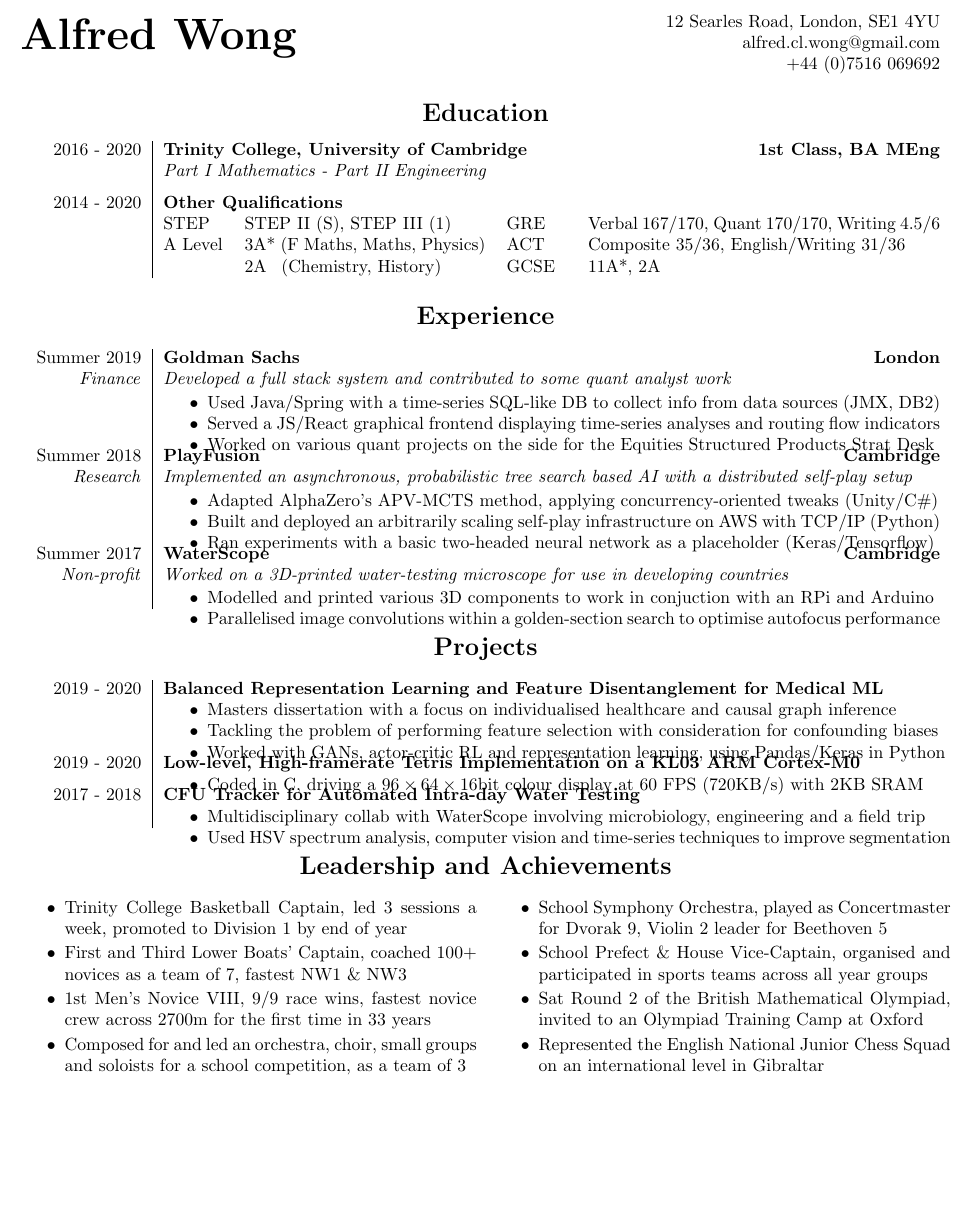
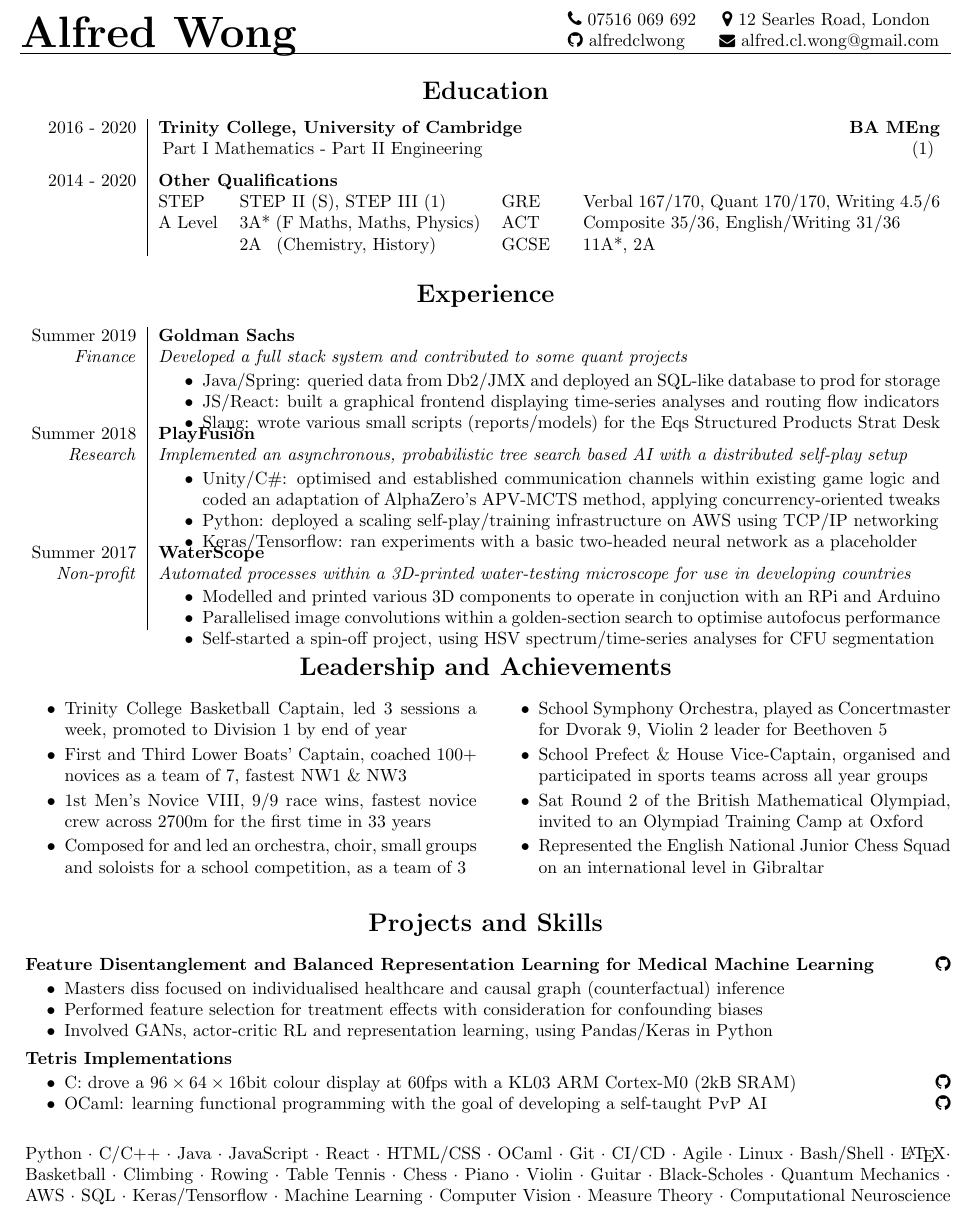
Before and after one commit to alfredclwong/resume, a LaTeX CV (Alfred Wong resume.tex): part of the page, cut at the place of the change, the shorter picture padded with empty space. Compiled offline with pdfLaTeX.

Commit message:
20/21 cycle update

```diff
--- a/Alfred Wong resume.tex
+++ b/Alfred Wong resume.tex
@@ -1,6 +1,7 @@
 \documentclass[letterpaper, 10pt]{article}
+\usepackage{fontawesome}
 
-\usepackage[top=0.7in, bottom=0.4in, left=0.6in, right=0.6in]{geometry}
+\usepackage[top=0.5in, bottom=0.4in, left=0.6in, right=0.6in]{geometry}
 \usepackage{multirow, multicol}
 \usepackage[hidelinks]{hyperref}
 \usepackage{tabularx}
@@ -13,6 +14,9 @@
 \usepackage{url}
 \urlstyle{same}
 
+\def\changemargin#1#2{\list{}{\rightmargin#2\leftmargin#1}\item[]}
+\let\endchangemargin=\endlist
+
 \pagenumbering{gobble}
 
 %Badminton, Table Tennis, Badminton, Climbing, Boxing, Lacrosse, Basketball, Weightlifting, Running, Tennis, Camping/Hiking, Violin, Piano, Guitar,
@@ -20,23 +24,27 @@
 \begin{document}
 
 \noindent
-\begin{tabular*}{\textwidth}{@{\extracolsep{\fill}} l r}
-	\multirow{1}{*}{\bfseries\Huge Alfred Wong}
-	& 12 Searles Road, London, SE1 4YU\\
-	& \href{mailto:alfred.cl.wong@gmail.com}{alfred.cl.wong@gmail.com}\\
-	& +44 (0)7516 069692\\
-    % & \url{aclw3.user.srcf.net}\\
-\end{tabular*}
+\begin{tabularx}{\textwidth}{@{\extracolsep{\fill}} X p{2.6cm} p{4.4cm}}
+	\multirow{2}{*}{\bfseries\Huge Alfred Wong}
+	& \faPhone\ 07516 069 692
+	& \,\faMapMarker\ 12 Searles Road, London\\
+	& \href{https://github.com/alfredclwong}{\faGithub\ alfredclwong}
+	& \href{mailto:alfred.cl.wong@gmail.com}{{\small\faEnvelope}\ alfred.cl.wong@gmail.com}\\ \hline
+% & \url{aclw3.user.srcf.net}\\
+\end{tabularx}
 
-\centering
+% \vspace{\baselineskip}\noindent
+% \textit{Quantitative graduate specialised in probability, statistics and machine learning. Software skills: Python, C/C++, Java, JavaScript, OCaml, AWS, RDBMS, etc. Studied Mech/Elec/Info/Bio Engineering, actively interested in topics ranging from neuroscience and quantum to asset pricing and functional programming. I enjoy novel, cross-disciplinary work.}
 
-% \vspace{-\baselineskip}
+{\centering
+
+% \vspace{-.5\baselineskip}
 
 %\section*{\sout{\hfill} Education \sout{\hfill}}
 \section*{Education}
-\begin{tabularx}{\linewidth}{>{\raggedleft}p{2.2cm}|p{1.2cm} p{4.8cm} p{1.2cm} X}
-	2016 - 2020	& \multicolumn{3}{l}{\textbf{Trinity College, University of Cambridge}} & \hfill \textbf{1st Class, BA MEng}\\
-				& \multicolumn{4}{m{15.5cm}}{\textit{Part I Mathematics - Part II Engineering}
+\begin{tabularx}{\linewidth}{>{\raggedleft}p{2.1cm}|p{1.2cm} p{4.8cm} p{1.2cm} X}
+	2016 - 2020	& \multicolumn{3}{l}{\textbf{Trinity College, University of Cambridge}} & \hfill \textbf{BA MEng}\\
+				& \multicolumn{4}{m{15.5cm}}{{Part I Mathematics - Part II Engineering \hfill (1)}
 				\vspace{.5\baselineskip}}\\
 				% }\\& \multicolumn{4}{m{15.5cm}}{\small\textit{Relevant courses: Linear Algebra, Markov Chains, Numerical Analysis, Statistical Signal Processing, Probabilistic Machine Learning, Deep Learning \& Structured Data, Adv. Info. Theory, Computational Neuroscience}\vspace{.5\baselineskip}}\\
                	% & \multicolumn{4}{m{16cm}}{\small\textit{Relevant courses: Linear Algebra, Markov Chains, Numerical Analysis, Inference, Statistical Signal Processing, Optimisation, Probabilistic Machine Learning, Deep Learning \& Structured Data, Advanced Information Theory, Embedded Systems, Medical Imaging \& 3D Computer Graphics, Quantum Mechanics}\vspace{.5\baselineskip}}\\
@@ -52,64 +60,34 @@
 
 %\section*{\sout{\hfill} Experience \sout{\hfill}}
 \section*{Experience}
-\begin{tabularx}{\linewidth}{>{\raggedleft}p{2.2cm}|X}
-Summer 2019			& \textbf{Goldman Sachs \hfill London}\\
-\textit{Finance}	& \textit{Developed a full stack system and contributed to some quant analyst work}\\
+\begin{tabularx}{\linewidth}{>{\raggedleft}p{2.1cm}|X}
+Summer 2019			& \textbf{Goldman Sachs}\\
+\textit{Finance}	& \textit{Developed a full stack system and contributed to some quant projects}\\
 					& \vspace{-.5\baselineskip}\begin{compact}
-						\item Used Java/Spring with a time-series SQL-like DB to collect info from data sources (JMX, DB2)
-						\item Served a JS/React graphical frontend displaying time-series analyses and routing flow indicators
-						\item Worked on various quant projects on the side for the Equities Structured Products Strat Desk
+						\item Java/Spring: queried data from Db2/JMX and deployed an SQL-like database to prod for storage
+						\item JS/React: built a graphical frontend displaying time-series analyses and routing flow indicators
+						\item Slang: wrote various small scripts (reports/models) for the Eqs Structured Products Strat Desk
+						\vspace{-1.5\baselineskip}
+					\end{compact}\\
+Summer 2018	& \textbf{PlayFusion}\\
+\textit{Research}	& \textit{Implemented an asynchronous, probabilistic tree search based AI with a distributed self-play setup}\\
+					& \vspace{-.5\baselineskip}\begin{compact}
+						\item Unity/C\#: optimised and established communication channels within existing game logic and coded an adaptation of AlphaZero's APV-MCTS method, applying concurrency-oriented tweaks
+						\item Python: deployed a scaling self-play/training infrastructure on AWS using TCP/IP networking
+						\item Keras/Tensorflow: ran experiments with a basic two-headed neural network as a placeholder
 						\vspace{-.5\baselineskip}
 					\end{compact}\\
-Summer 2018	& \textbf{PlayFusion \hfill Cambridge}\\
-\textit{Research}	& \textit{Implemented an asynchronous, probabilistic tree search based AI with a distributed self-play setup}\\
+Summer 2017	& \textbf{WaterScope}\\
+\textit{Non-profit}	& \textit{Automated processes within a 3D-printed water-testing microscope for use in developing countries}\\
 					& \vspace{-.5\baselineskip}\begin{compact}
-						\item Adapted AlphaZero's APV-MCTS method, applying concurrency-oriented tweaks (Unity/C\#)
-						\item Built and deployed an arbitrarily scaling self-play infrastructure on AWS with TCP/IP (Python)
-						\item Ran experiments with a basic two-headed neural network as a placeholder (Keras/Tensorflow)
-						\vspace{-.5\baselineskip}
-					\end{compact}\\
-Summer 2017	& \textbf{WaterScope \hfill Cambridge}\\
-\textit{Non-profit}	& \textit{Worked on a 3D-printed water-testing microscope for use in developing countries}\\
-					& \vspace{-.5\baselineskip}\begin{compact}
-						\item Modelled and printed various 3D components to work in conjuction with an RPi and Arduino
+						\item Modelled and printed various 3D components to operate in conjuction with an RPi and Arduino
 						\item Parallelised image convolutions within a golden-section search to optimise autofocus performance
-						\vspace{-2\baselineskip}
+						\item Self-started a spin-off project, using HSV spectrum/time-series analyses for CFU segmentation
+						\vspace{-\baselineskip}
 					\end{compact}
 \end{tabularx}
 
 %\vspace{-0.5\baselineskip}
-
-%{\centering\section*{\sout{\hfil} Projects \sout{\hfil}}}
-\section*{Projects}
-\begin{tabularx}{\linewidth}{>{\raggedleft}p{2.2cm}|p{6.45cm} X}
-2019 - 2020 & \multicolumn{2}{p{\linegoal}}{
-    \vspace{-2.9mm}\textbf{Balanced Representation Learning and Feature Disentanglement for Medical ML}
-    \begin{compact}
-        \item Masters dissertation with a focus on individualised healthcare and causal graph inference
-        \item Tackling the problem of performing feature selection with consideration for confounding biases
-        \item Worked with GANs, actor-critic RL and representation learning, using Pandas/Keras in Python
-        \vspace{-.5\baselineskip}
-    \end{compact}
-}\\
-2019 - 2020 & \multicolumn{2}{p{\linegoal}}{
-\vspace{-2.9mm}\textbf{Low-level, High-framerate Tetris Implementation on a KL03 ARM Cortex-M0}
-\begin{compact}
-   \item Coded in C, driving a $96\times64\times16\mathrm{bit}$ colour display at 60 FPS (720KB/s) with 2KB SRAM
-   \vspace{-.5\baselineskip}
-\end{compact}
-}\\
-2017 - 2018 & \multicolumn{2}{p{\linegoal}}{
-	\vspace{-2.9mm}\textbf{CFU Tracker for Automated Intra-day Water Testing}
-	\begin{compact}
-%		\item Self-started side project stemming from summer internship with WaterScope (Summer 2017)
-		\item Multidisciplinary collab with WaterScope involving microbiology, engineering and a field trip
-		\item Used HSV spectrum analysis, computer vision and time-series techniques to improve segmentation
-		% \item Consulted on a subsequent intern project using U-Nets to approach the task
-		\vspace{-2\baselineskip}
-	\end{compact}
-}\\
-\end{tabularx}
 
 \section*{Leadership and Achievements}
 \vspace{-\baselineskip}
@@ -131,4 +109,25 @@ Summer 2017	& \textbf{WaterScope \hfill Cambridge}\\
 \end{itemize}
 \end{multicols}
 
+\section*{Projects and Skills}
+}
+\noindent
+\begin{changemargin}{.1cm}{0cm}
+\textbf{Feature Disentanglement and Balanced Representation Learning for Medical Machine Learning} \hfill \href{https://github.com/alfredclwong/ite-feature-selection}{\faGithub}
+    \begin{compact}
+        \vspace{-.2\baselineskip}
+        \item Masters diss focused on individualised healthcare and causal graph (counterfactual) inference
+        \item Performed feature selection for treatment effects with consideration for confounding biases
+        \item Involved GANs, actor-critic RL and representation learning, using Pandas/Keras in Python
+    \end{compact}
+\textbf{Tetris Implementations}
+\begin{compact}
+	\vspace{-.2\baselineskip}
+   \item C: drove a $96\times64\times16\mathrm{bit}$ colour display at 60fps with a KL03 ARM Cortex-M0 (2kB SRAM) \hfill \href{https://github.com/alfredclwong/4b25-tetris}{\faGithub}
+   \item OCaml: learning functional programming with the goal of developing a self-taught PvP AI \hfill \href{https://github.com/alfredclwong/tetris-ocaml}{\faGithub}
+\end{compact}
+\vspace{\baselineskip}
+Python $\cdot$ C/C++ $\cdot$ Java $\cdot$ JavaScript $\cdot$ React $\cdot$ HTML/CSS $\cdot$ OCaml $\cdot$ Git $\cdot$ CI/CD $\cdot$ Agile $\cdot$ Linux $\cdot$ Bash/Shell $\cdot$ \LaTeX $\cdot$ Basketball $\cdot$ Climbing $\cdot$ Rowing $\cdot$ Table Tennis  $\cdot$ Chess $\cdot$ Piano $\cdot$ Violin $\cdot$ Guitar $\cdot$ Black-Scholes $\cdot$ Quantum Mechanics $\cdot$ AWS $\cdot$ SQL $\cdot$ Keras/Tensorflow $\cdot$ Machine Learning $\cdot$ Computer Vision $\cdot$ Measure Theory $\cdot$ Computational Neuroscience
+\end{changemargin}
+
 \end{document}
```
Also changed, not shown: Alfred Wong resume.pdf, resume.jpg.
